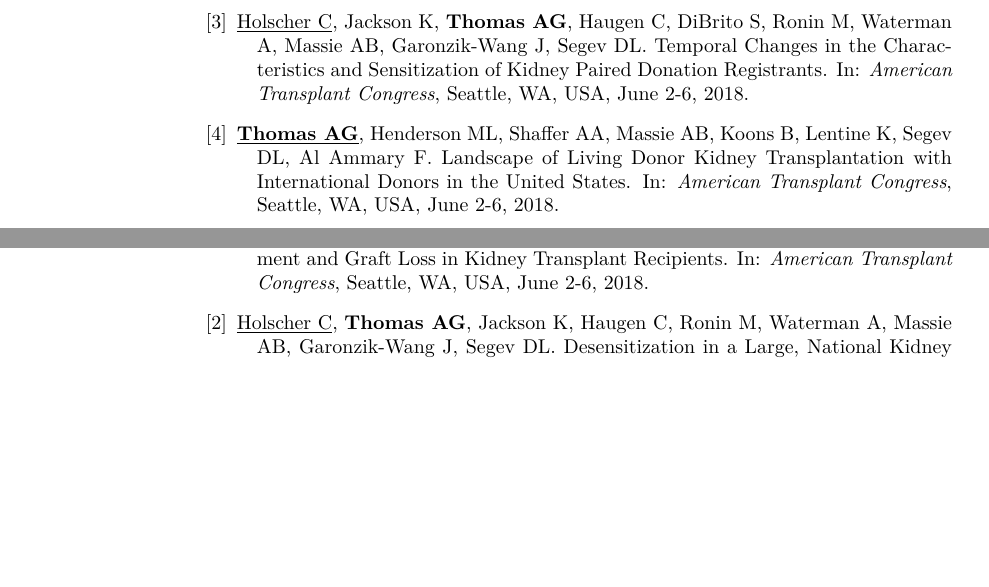
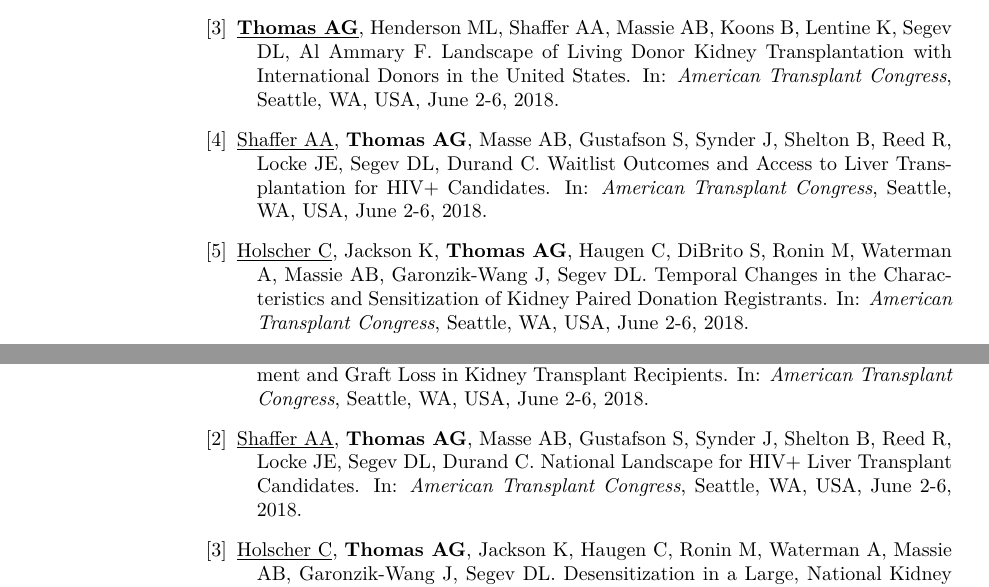
Before and after one commit to alvinthomas/cv, a LaTeX CV (cv.tex): two parts of pages 3 and 4 of 8 before the commit and two parts of pages 3 and 4 of 9 after it, joined at a grey line, cut so that both start at the same text, the shorter picture padded with empty space. Compiled offline with pdfLaTeX.

Commit message:
Add Ashton talks

```diff
--- a/cv.tex
+++ b/cv.tex
@@ -618,17 +618,23 @@
   In: \emph{American Transplant Congress},
   Seattle, WA, USA, June 2-6, 2018.
 
+\item \underline{\textbf{Thomas AG}}, Henderson ML, Shaffer AA,
+  Massie AB, Koons B, Lentine K, Segev DL, Al Ammary F.
+  Landscape of Living Donor Kidney Transplantation with
+  International Donors in the United States.
+  In: \emph{American Transplant Congress},
+  Seattle, WA, USA, June 2-6, 2018.
+
+\item \underline{Shaffer AA}, \textbf{Thomas AG}, Masse AB, Gustafson S,
+  Synder J, Shelton B, Reed R, Locke JE, Segev DL, Durand C.
+  Waitlist Outcomes and Access to Liver Transplantation for HIV+ Candidates.
+  In: \emph{American Transplant Congress},
+  Seattle, WA, USA, June 2-6, 2018.
+
 \item \underline{Holscher C}, Jackson K, \textbf{Thomas AG}, Haugen C,
   DiBrito S, Ronin M, Waterman A, Massie AB, Garonzik-Wang J, Segev DL.
   Temporal Changes in the Characteristics and
   Sensitization of Kidney Paired Donation Registrants.
-  In: \emph{American Transplant Congress},
-  Seattle, WA, USA, June 2-6, 2018.
-
-\item \underline{\textbf{Thomas AG}}, Henderson ML, Shaffer AA,
-  Massie AB, Koons B, Lentine K, Segev DL, Al Ammary F.
-  Landscape of Living Donor Kidney Transplantation with
-  International Donors in the United States.
   In: \emph{American Transplant Congress},
   Seattle, WA, USA, June 2-6, 2018.
 
@@ -726,6 +732,12 @@
   Ying H, Warsame F, Chu N, Carlson M, Gross A, Norman S, Segev DL,
   McAdams-DeMarco M.
   Cognitive Impairment and Graft Loss in Kidney Transplant Recipients.
+  In: \emph{American Transplant Congress},
+  Seattle, WA, USA, June 2-6, 2018.
+
+\item \underline{Shaffer AA}, \textbf{Thomas AG}, Masse AB, Gustafson S,
+  Synder J, Shelton B, Reed R, Locke JE, Segev DL, Durand C.
+  National Landscape for HIV+ Liver Transplant Candidates.
   In: \emph{American Transplant Congress},
   Seattle, WA, USA, June 2-6, 2018.
 
```
Also changed, not shown: cv.pdf, 1 other file.
